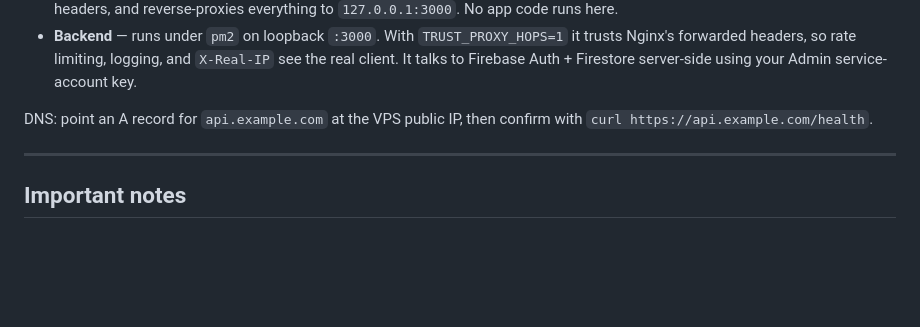
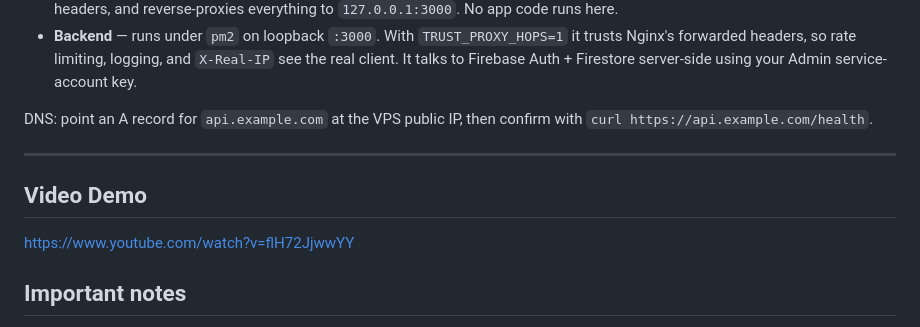
Before and after one commit to l21000112/HEAPS-2026-TEAM-7-CLARO, a Markdown page: README.md, the part around the change. Rendered like a GitHub page; blank space fills up the shorter version.

```diff
--- a/README.md
+++ b/README.md
@@ -488,6 +488,10 @@ DNS: point an A record for `api.example.com` at the VPS public IP, then confirm
 
 ---
 
+## Video Demo
+
+https://www.youtube.com/watch?v=flH72JjwwYY
+
 ## Important notes
 
 - **Secrets:** Never commit `backend/.env`, Firebase Admin private keys, or FCM service-account JSON. `google-services.json` is client config and is commonly committed; Admin keys are not.
```
